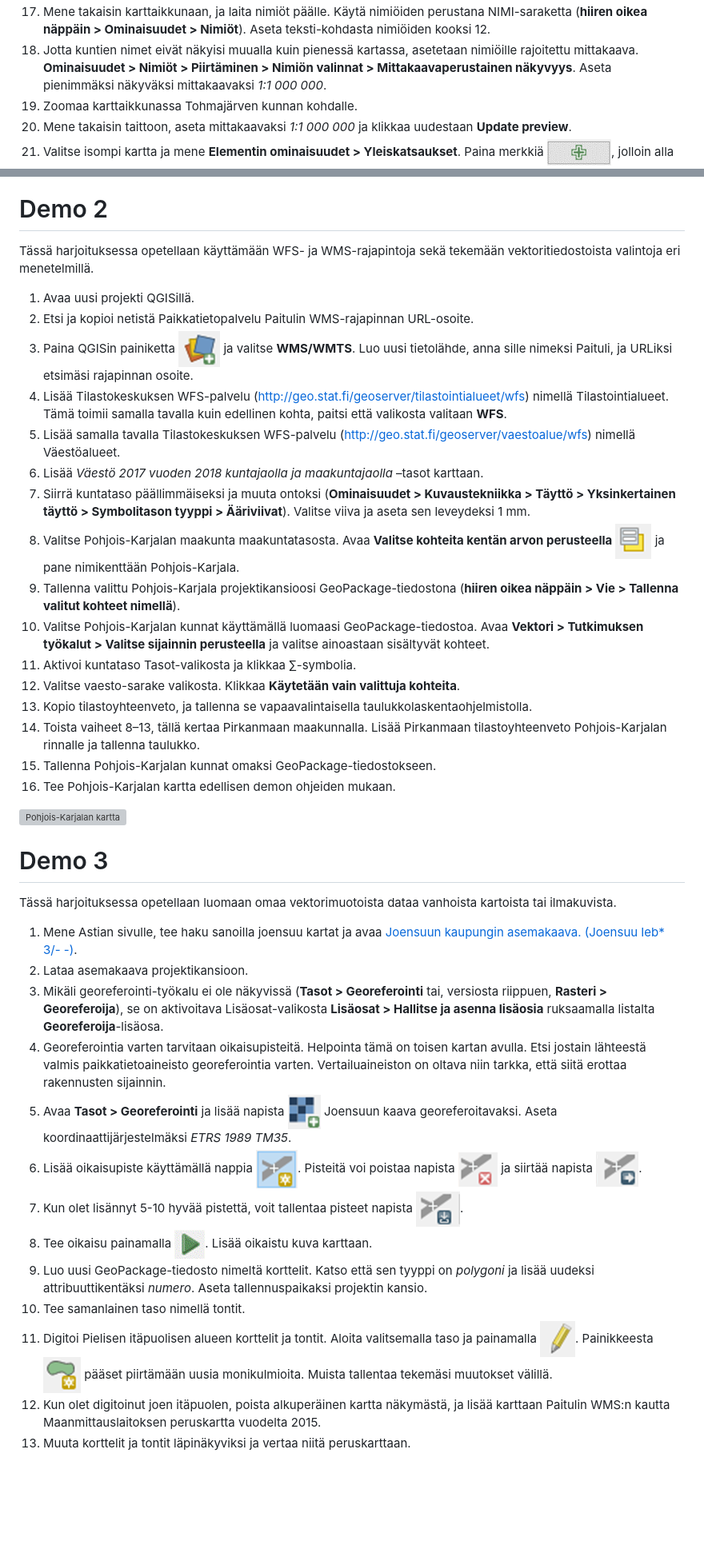
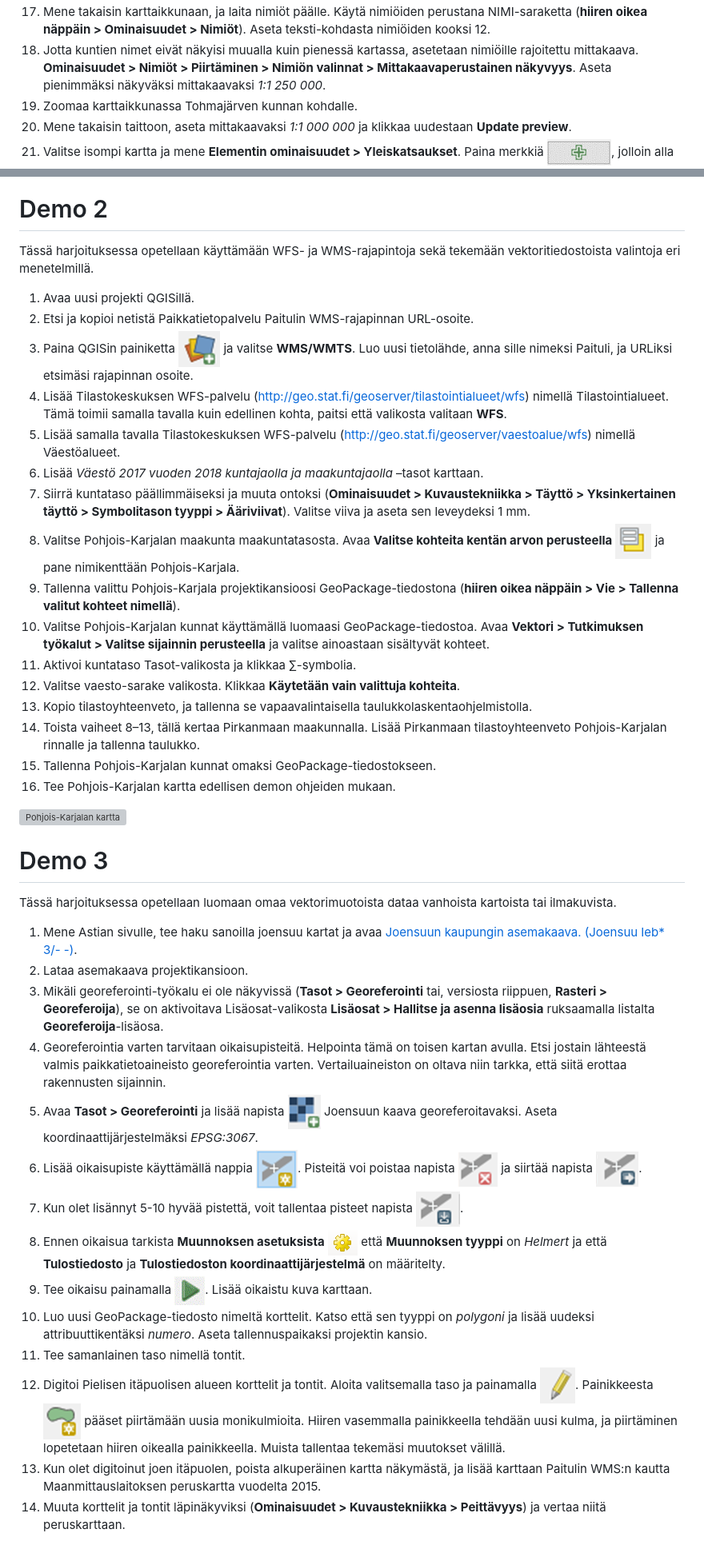
Before and after one commit to AnttiHaerkoenen/laadulliset, a Markdown page: 15-teemakartat/demot.md, 2 parts joined by grey strips. Shown at 80% size. Drawn GitHub-style; pictures changed too: img/muunnoksen_asetukset.png (added); blank space fills up the shorter version; grey boxes are pictures that could not be loaded.

```diff
--- a/15-teemakartat/demot.md
+++ b/15-teemakartat/demot.md
@@ -35,7 +35,7 @@ Suomen kartan viereen.
 (**hiiren oikea näppäin > Ominaisuudet > Nimiöt**). Aseta teksti-kohdasta nimiöiden kooksi 12.
 18. Jotta kuntien nimet eivät näkyisi muualla kuin pienessä kartassa, asetetaan nimiöille rajoitettu mittakaava.
 **Ominaisuudet > Nimiöt > Piirtäminen > Nimiön valinnat > Mittakaavaperustainen näkyvyys**.
-Aseta pienimmäksi näkyväksi mittakaavaksi _1:1 000 000_.
+Aseta pienimmäksi näkyväksi mittakaavaksi _1:1 250 000_.
 19. Zoomaa karttaikkunassa Tohmajärven kunnan kohdalle.
 20. Mene takaisin taittoon, aseta mittakaavaksi _1:1 000 000_ ja klikkaa uudestaan **Update preview**.
 21. Valitse isompi kartta ja mene **Elementin ominaisuudet > Yleiskatsaukset**.
@@ -53,8 +53,7 @@ Piirrä nuolen alue ja mene kohtaan **Elementin ominaisuudet > Hakemistopolut**
 
 # Demo 2
 
-Tässä harjoituksessa opetellaan käyttämään WFS- ja WMS-rajapintoja sekä tekemään vektoritiedostoista valintoja eri
-menetelmillä.
+Tässä harjoituksessa opetellaan käyttämään WFS- ja WMS-rajapintoja sekä tekemään vektoritiedostoista valintoja eri menetelmillä.
 
 1. Avaa uusi projekti QGISillä.
 2. Etsi ja kopioi netistä Paikkatietopalvelu Paitulin WMS-rajapinnan URL-osoite.
@@ -74,7 +73,6 @@ Valitse viiva ja aseta sen leveydeksi 1 mm.
 9. Tallenna valittu Pohjois-Karjala projektikansioosi GeoPackage-tiedostona
 (**hiiren oikea näppäin > Vie > Tallenna valitut kohteet nimellä**).
-10. Valitse Pohjois-Karjalan kunnat käyttämällä luomaasi GeoPackage-tiedostoa. Avaa **Vektori > Tutkimuksen työkalut >
-Valitse sijainnin perusteella** ja valitse ainoastaan sisältyvät kohteet.
+10. Valitse Pohjois-Karjalan kunnat käyttämällä luomaasi GeoPackage-tiedostoa. Avaa **Vektori > Tutkimuksen työkalut > Valitse sijainnin perusteella** ja valitse ainoastaan sisältyvät kohteet.
 11. Aktivoi kuntataso Tasot-valikosta ja klikkaa ∑-symbolia.
 12. Valitse vaesto-sarake valikosta. Klikkaa **Käytetään vain valittuja kohteita**.
 13. Kopio tilastoyhteenveto, ja tallenna se vapaavalintaisella taulukkolaskentaohjelmistolla.
@@ -86,7 +84,6 @@ Lisää Pirkanmaan tilastoyhteenveto Pohjois-Karjalan rinnalle ja tallenna taulu
 ![Pohjois-Karjalan kartta](../img/pk_kartta.png)
 
 # Demo 3
-
 Tässä harjoituksessa opetellaan luomaan omaa vektorimuotoista dataa vanhoista kartoista tai ilmakuvista.
 
 1. Mene Astian sivulle, tee haku sanoilla joensuu kartat ja avaa [Joensuun kaupungin asemakaava.
@@ -98,20 +95,20 @@ Tässä harjoituksessa opetellaan luomaan omaa vektorimuotoista dataa vanhoista
 valmis paikkatietoaineisto georeferointia varten. Vertailuaineiston on oltava niin tarkka, että siitä erottaa
 rakennusten sijainnin.
 5. Avaa **Tasot > Georeferointi** ja lisää napista ![lisää rasteri](../img/lisaa_rasteri.png) Joensuun kaava
-georeferoitavaksi. Aseta koordinaattijärjestelmäksi _ETRS 1989 TM35_.
+georeferoitavaksi. Aseta koordinaattijärjestelmäksi _EPSG:3067_.
 6. Lisää oikaisupiste käyttämällä nappia ![lisää oikaisupiste](../img/lisaa_oikaisupiste.png).
 Pisteitä voi poistaa napista ![poista oikaisupiste](../img/poista_oikaisupiste.png) ja
 siirtää napista ![siirrä oikaisupiste](../img/siirra_oikaisupiste.png).
 7. Kun olet lisännyt 5-10 hyvää pistettä, voit tallentaa pisteet napista
 ![tallenna oikaisupisteet](../img/tallenna_oikaisupisteet.png).
+8. Ennen oikaisua tarkista **Muunnoksen asetuksista** ![muunnoksen asetukset](../img/muunnoksen_asetukset.png) että **Muunnoksen tyyppi** on _Helmert_ ja että **Tulostiedosto** ja **Tulostiedoston koordinaattijärjestelmä** on määritelty.
 8. Tee oikaisu painamalla ![tee oikaisu](../img/oikaisu.png). Lisää oikaistu kuva karttaan.
-9. Luo uusi GeoPackage-tiedosto nimeltä korttelit. Katso että sen tyyppi on _polygoni_ ja lisää uudeksi
-attribuuttikentäksi _numero_.
+9. Luo uusi GeoPackage-tiedosto nimeltä korttelit. Katso että sen tyyppi on _polygoni_ ja lisää uudeksi attribuuttikentäksi _numero_.
 Aseta tallennuspaikaksi projektin kansio.
 10. Tee samanlainen taso nimellä tontit.
 11. Digitoi Pielisen itäpuolisen alueen korttelit ja tontit. Aloita valitsemalla taso ja painamalla
 ![muokkaa](../img/muokkaa.png). Painikkeesta ![lisää monikulmio](../img/lisaa_polygoni.png) pääset piirtämään
-uusia monikulmioita. Muista tallentaa tekemäsi muutokset välillä.
+uusia monikulmioita. Hiiren vasemmalla painikkeella tehdään uusi kulma, ja piirtäminen lopetetaan hiiren oikealla painikkeella. Muista tallentaa tekemäsi muutokset välillä.
 12. Kun olet digitoinut joen itäpuolen, poista alkuperäinen kartta näkymästä,
 ja lisää karttaan Paitulin WMS:n kautta Maanmittauslaitoksen peruskartta vuodelta 2015.
-13. Muuta korttelit ja tontit läpinäkyviksi ja vertaa niitä peruskarttaan.
+13. Muuta korttelit ja tontit läpinäkyviksi (**Ominaisuudet > Kuvaustekniikka > Peittävyys**) ja vertaa niitä peruskarttaan.
```
Also changed, not shown: other parts of 15-teemakartat/demot.md (+1 -1 lines), 15-teemakartat/15-teemakartat.md (+1 -0 lines), 2 other files.
